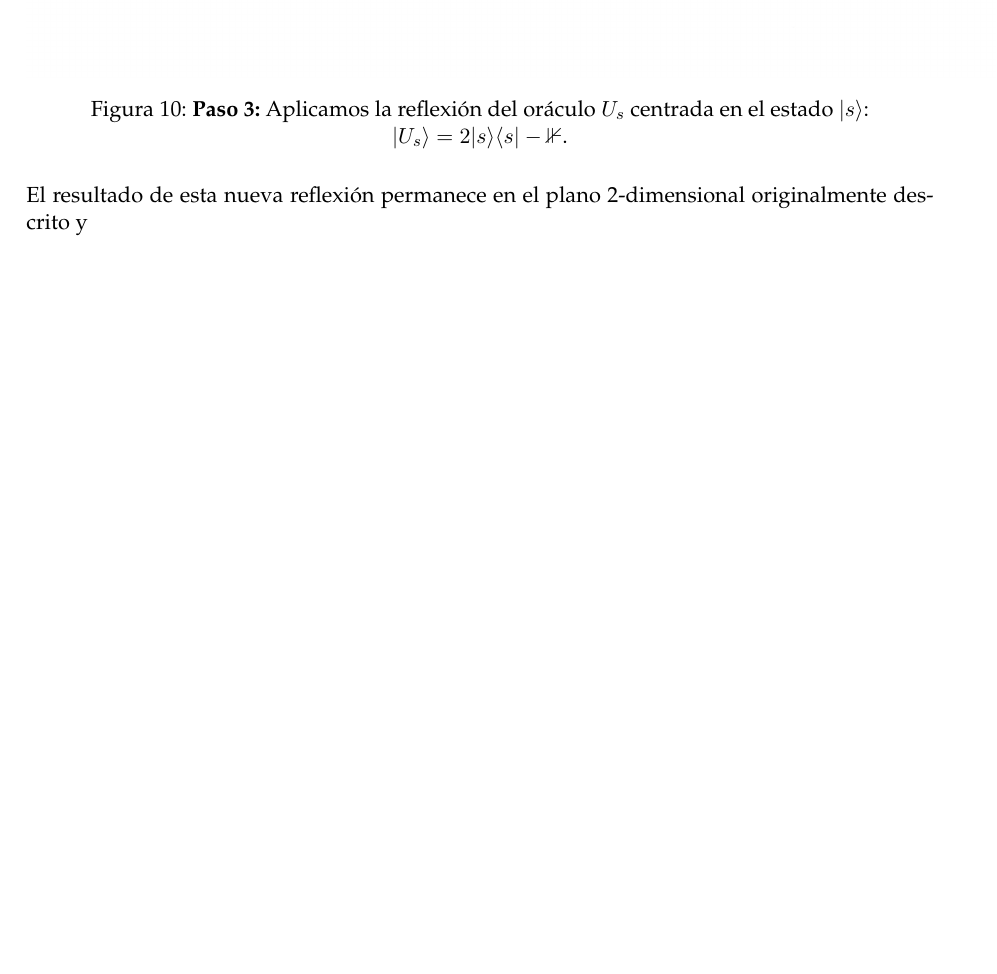
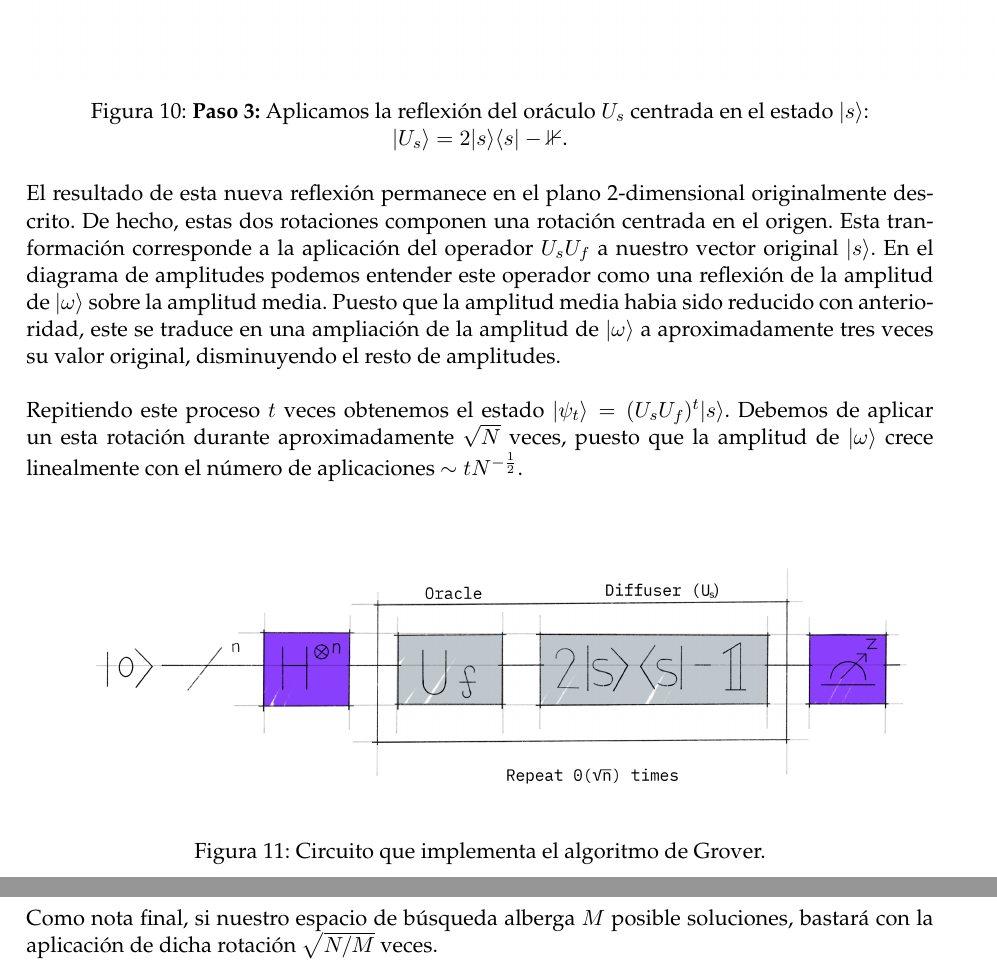
Before and after one commit to Ocete/mcd-pdge, a LaTeX document (CUDA-Cuantica/P2.tex): part of page 30 of 30 before the commit and two parts of pages 30 and 31 of 31 after it, the two joined at a grey line, cut so that both start at the same text, the shorter picture padded with empty space. Compiled offline with pdfLaTeX.

Commit message:
Update P2.tex

```diff
--- a/CUDA-Cuantica/P2.tex
+++ b/CUDA-Cuantica/P2.tex
@@ -1109,9 +1109,16 @@ Geométricamente, la aplicación del oráculo $U_f$ es una reflexión sobre el e
 	\caption{\textbf{Paso 3:} Aplicamos la reflexión del oráculo $U_s$ centrada en el estado $|s\ra$: $|U_s\ra = 2|s\ra\la s| - \mathbb{1}$.}
 \end{figure}
 
-El resultado de esta nueva reflexión permanece en el plano 2-dimensional originalmente descrito y
+El resultado de esta nueva reflexión permanece en el plano 2-dimensional originalmente descrito. De hecho, estas dos rotaciones componen una rotación centrada en el origen. Esta tranformación corresponde a la aplicación del operador $U_s U_f$ a nuestro vector original $|s\ra$. En el diagrama de amplitudes podemos entender este operador como una reflexión de la amplitud de $|\omega\ra$ sobre la amplitud media. Puesto que la amplitud media habia sido reducido con anterioridad, este se traduce en una ampliación de la amplitud de $|\omega\ra$ a aproximadamente tres veces su valor original, disminuyendo el resto de amplitudes. \\
 
+Repitiendo este proceso $t$ veces obtenemos el estado $|\psi_t\ra = (U_s U_f)^t  |s\ra$. Debemos de aplicar un esta rotación durante aproximadamente $\sqrt N$ veces, puesto que la amplitud de $|\omega\ra$ crece linealmente con el número de aplicaciones $\sim t N^{- \frac{1}{2}}$.
 
+\begin{figure}[H]
+	\centering
+	\includegraphics[scale=0.5]{figures/grover2}
+	\caption{Circuito que implementa el algoritmo de Grover.}
+\end{figure}
 
+Como nota final, si nuestro espacio de búsqueda alberga $M$ posible soluciones, bastará con la aplicación de dicha rotación $\sqrt{N / M}$ veces.
 
 \end{document}
```
Also changed, not shown: CUDA-Cuantica/P2.tex (6 more changed lines).
